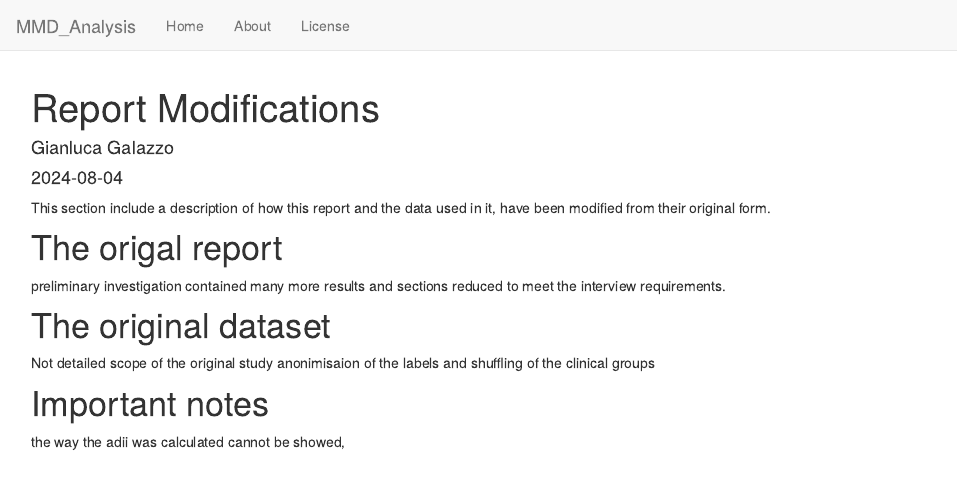
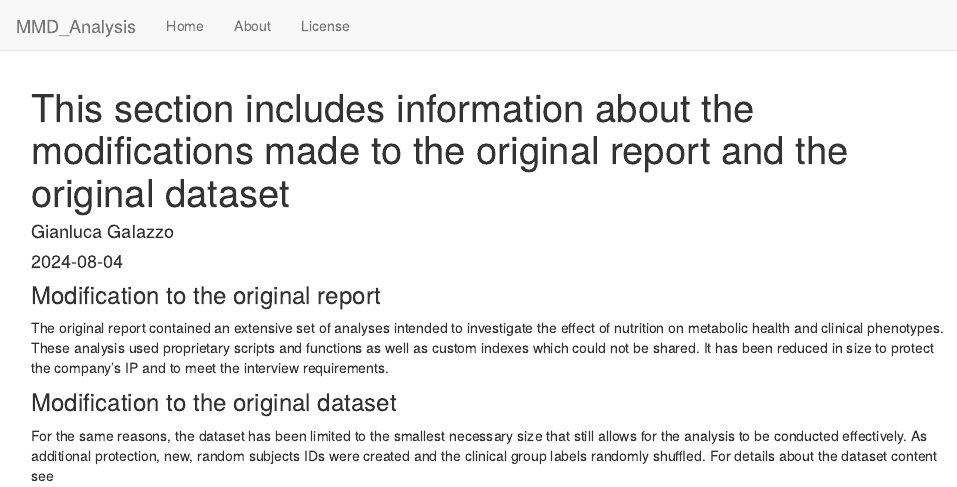
Before and after one commit to GalazzoG/MMD_Analysis_Example, an R Markdown document (analysis/modifications.Rmd): the page in a window 1100 px wide, from its top. Rendered offline with R 4.5, knitr and Pandoc, with nearby package versions; drawn as R Markdown's standard HTML page in place of the format the file asks for.

Commit message:
wflow_publish("analysis/modifications.Rmd")

```diff
--- a/analysis/modifications.Rmd
+++ b/analysis/modifications.Rmd
@@ -1,5 +1,5 @@
 ---
-title: "Report Modifications"
+title: "This section includes information about the modifications made to the original report and the original dataset"
 author: "Gianluca Galazzo"
 date: "2024-08-04"
 output: workflowr::wflow_html
@@ -7,19 +7,14 @@ editor_options:
   chunk_output_type: console
 ---
 
-This section include a description of how this report and the data used in it, have been modified from their original form.
+### Modification to the original report
 
-# The origal report
+The original report contained an extensive set of analyses intended to investigate the effect of nutrition on metabolic health and clinical phenotypes.
+These analysis used proprietary scripts and functions as well as custom indexes which could not be shared.
+It has been reduced in size to protect the company's IP and to meet the interview requirements.
 
-preliminary investigation
-contained many more results and sections
-reduced to meet the interview requirements.
+### Modification to the original dataset
 
-# The original dataset
-
-Not detailed scope of the original study
-anonimisaion of the labels and shuffling of the clinical groups
-
-# Important notes
-
-the way the adii was calculated cannot be showed,
+For the same reasons, the dataset has been limited to the smallest necessary size that still allows for the analysis to be conducted effectively.
+As additional protection, new, random subjects IDs were created and the clinical group labels randomly shuffled.
+For details about the dataset content see
```
